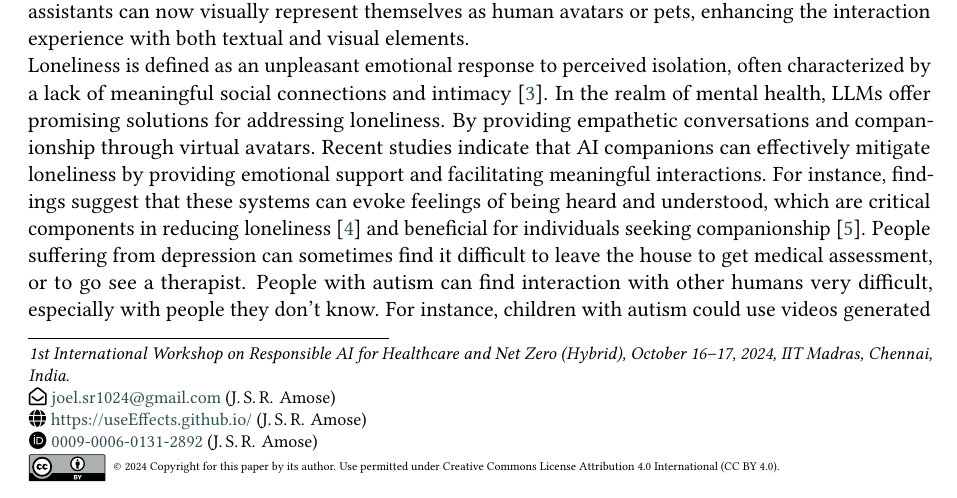
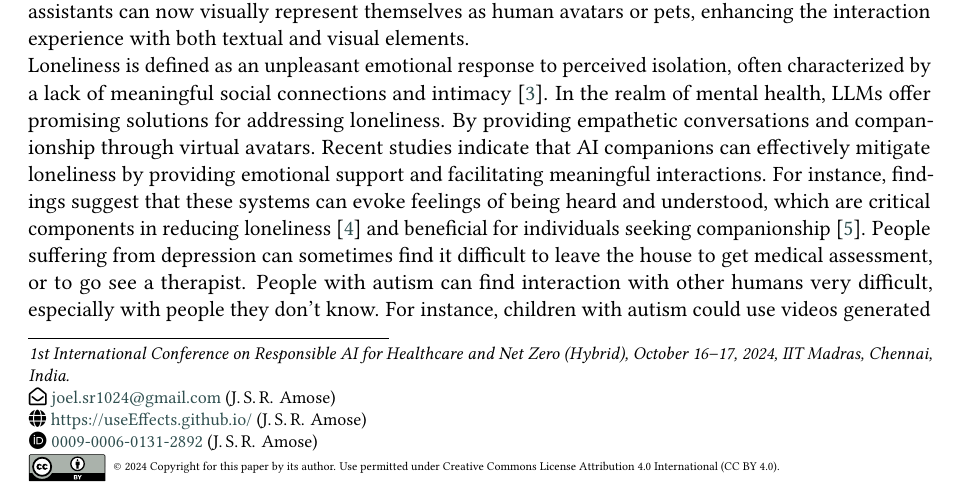
Before and after one commit to useEffects/responsible-ai-mental-health, a LaTeX document (article.tex, which reads sections/header.tex): part of page 1 of 8, cut so that both start at the same text. Compiled offline with pdfLaTeX; a LaTeX package or settings file that is missing is left out.

Commit message:
update title

```diff
--- a/sections/header.tex
+++ b/sections/header.tex
@@ -3,7 +3,7 @@
     Use permitted under Creative Commons License Attribution 4.0
     International (CC BY 4.0).}
 
-\conference{1st International Workshop on Responsible AI for Healthcare and Net Zero (Hybrid),
+\conference{1st International Conference on Responsible AI for Healthcare and Net Zero (Hybrid),
     October 16--17, 2024, IIT Madras, Chennai, India.}
 
 \title{AI-Driven Companionship in Addressing Loneliness: Ensuring Ethical and Responsible Use of LLMs}
```
